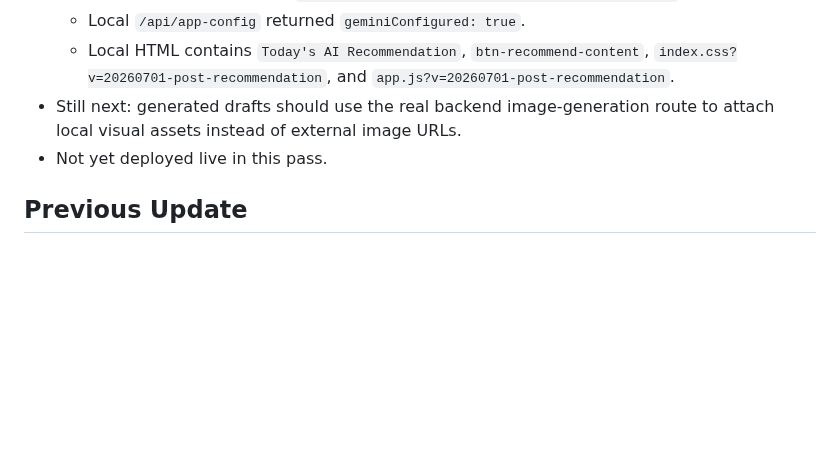
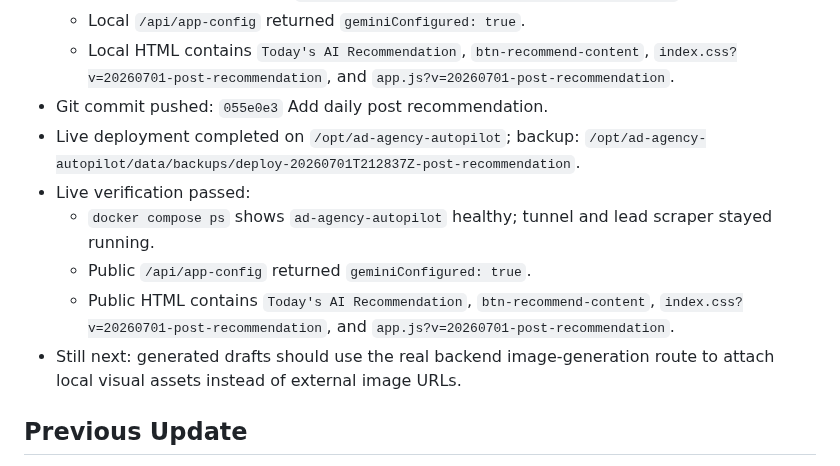
Before and after one commit to mcssc25/automatedadagency, a Markdown page: handoff.md, the part around the change. Drawn GitHub-style; blank space fills up the shorter version.

Commit message:
Document daily recommendation deployment

```diff
--- a/handoff.md
+++ b/handoff.md
@@ -68,8 +68,13 @@ Last updated: 2026-07-01
   - Local Docker rebuild with `docker compose up -d --build ad-agency-autopilot`.
   - Local `/api/app-config` returned `geminiConfigured: true`.
   - Local HTML contains `Today's AI Recommendation`, `btn-recommend-content`, `index.css?v=20260701-post-recommendation`, and `app.js?v=20260701-post-recommendation`.
+- Git commit pushed: `055e0e3` Add daily post recommendation.
+- Live deployment completed on `/opt/ad-agency-autopilot`; backup: `/opt/ad-agency-autopilot/data/backups/deploy-20260701T212837Z-post-recommendation`.
+- Live verification passed:
+  - `docker compose ps` shows `ad-agency-autopilot` healthy; tunnel and lead scraper stayed running.
+  - Public `/api/app-config` returned `geminiConfigured: true`.
+  - Public HTML contains `Today's AI Recommendation`, `btn-recommend-content`, `index.css?v=20260701-post-recommendation`, and `app.js?v=20260701-post-recommendation`.
 - Still next: generated drafts should use the real backend image-generation route to attach local visual assets instead of external image URLs.
-- Not yet deployed live in this pass.
 
 ## Previous Update
 
```
